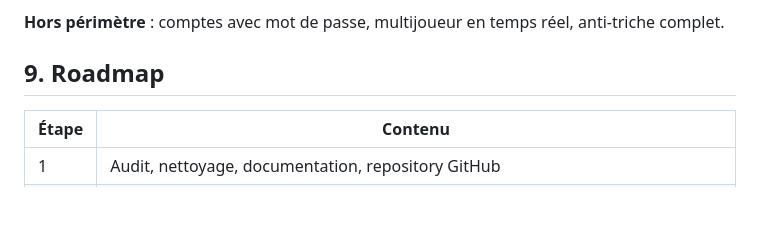
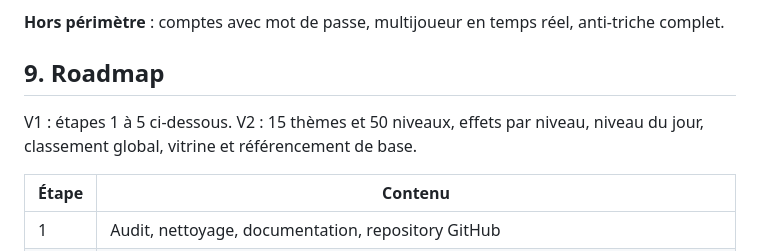
Before and after one commit to PierreWZK/Dactyle, a Markdown page: CAHIER-DES-CHARGES.md, the part around the change. Rendered like a GitHub page; blank space fills up the shorter version.

```diff
--- a/CAHIER-DES-CHARGES.md
+++ b/CAHIER-DES-CHARGES.md
@@ -94,6 +94,8 @@ La référence visuelle précise sera validée avec le porteur du projet avant l
 
 ## 9. Roadmap
 
+V1 : étapes 1 à 5 ci-dessous. V2 : 15 thèmes et 50 niveaux, effets par niveau, niveau du jour, classement global, vitrine et référencement de base.
+
 | Étape | Contenu |
 |---|---|
 | 1 | Audit, nettoyage, documentation, repository GitHub |
```
Also changed, not shown: README.md (+11 -2 lines), docs/preview.png (added), public/og.png (added), 12 other files.
